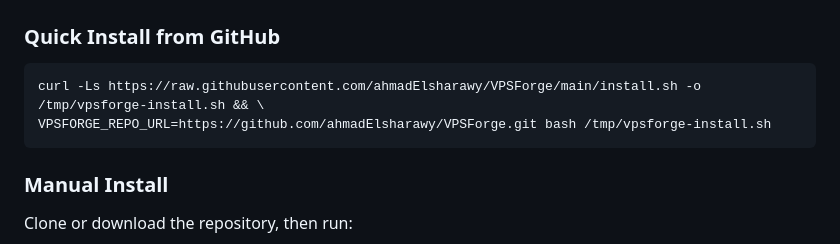
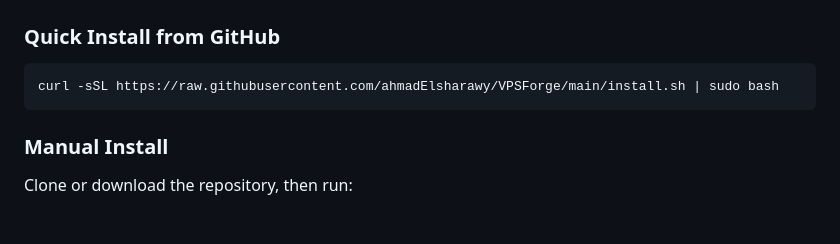
Before and after one commit to ahmadElsharawy/VPSForge, a Markdown page: README.md, the part around the change. Drawn GitHub-style; blank space fills up the shorter version.

Commit message:
Update install command in README

````diff
--- a/README.md
+++ b/README.md
@@ -134,8 +134,7 @@ Configured Port-Forward Rules:
 ### Quick Install from GitHub
 
 ```bash
-curl -Ls https://raw.githubusercontent.com/ahmadElsharawy/VPSForge/main/install.sh -o /tmp/vpsforge-install.sh && \
-VPSFORGE_REPO_URL=https://github.com/ahmadElsharawy/VPSForge.git bash /tmp/vpsforge-install.sh
+curl -sSL https://raw.githubusercontent.com/ahmadElsharawy/VPSForge/main/install.sh | sudo bash
 ```
 
 ### Manual Install
````
